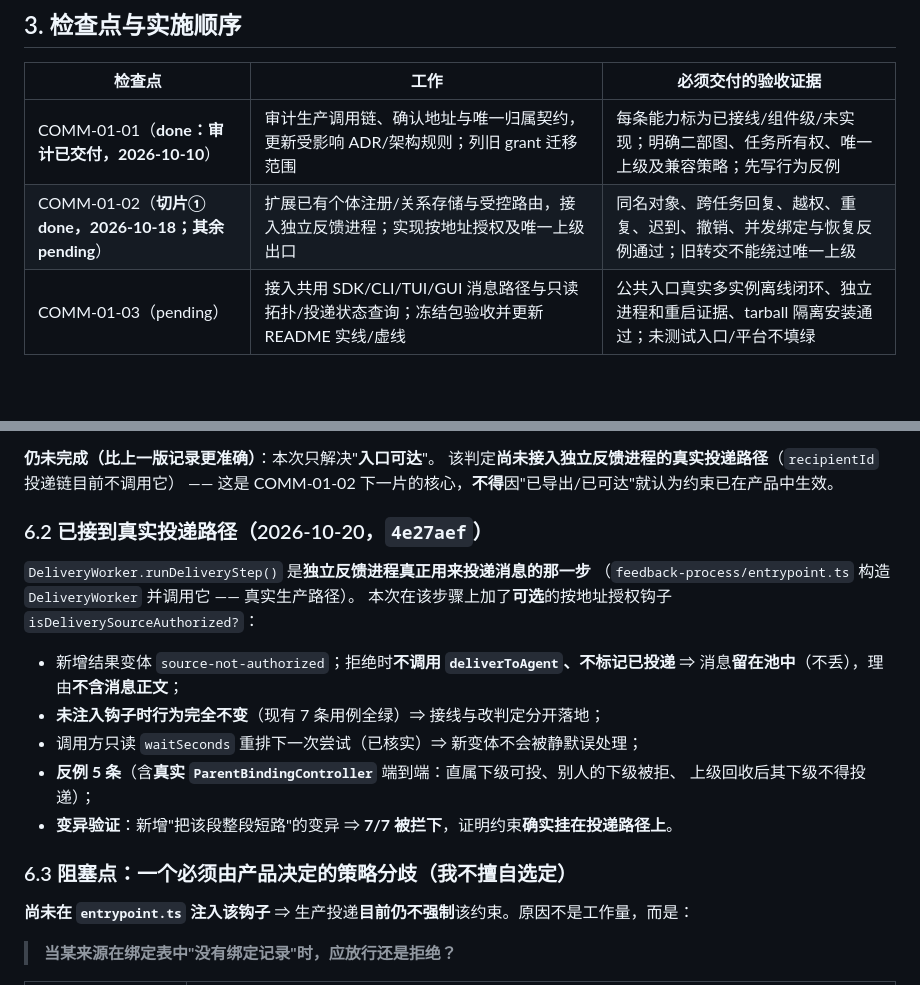
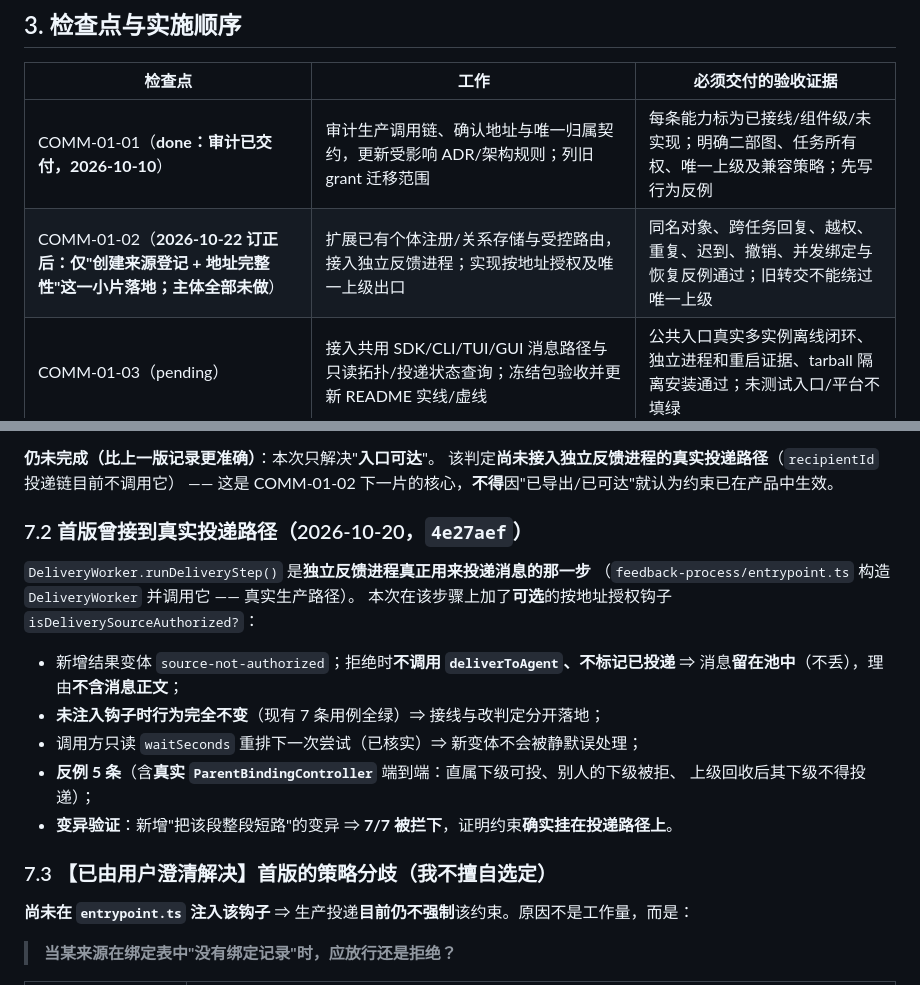
Before and after one commit to Darkhe55/Astarray, a Markdown page: docs/tasks/COMM01_ADDRESSABLE_UPPER_LAYER_AND_SINGLE_PARENT_TASK_CARD.md, 2 parts joined by grey strips. Drawn GitHub-style; blank space fills up the shorter version.

```diff
--- a/docs/tasks/COMM01_ADDRESSABLE_UPPER_LAYER_AND_SINGLE_PARENT_TASK_CARD.md
+++ b/docs/tasks/COMM01_ADDRESSABLE_UPPER_LAYER_AND_SINGLE_PARENT_TASK_CARD.md
@@ -75,7 +82,7 @@
 | 检查点 | 工作 | 必须交付的验收证据 |
 |---|---|---|
 | COMM-01-01（**done：审计已交付，2026-10-10**） | 审计生产调用链、确认地址与唯一归属契约，更新受影响 ADR/架构规则；列旧 grant 迁移范围 | 每条能力标为已接线/组件级/未实现；明确二部图、任务所有权、唯一上级及兼容策略；先写行为反例 |
-| COMM-01-02（**切片① done，2026-10-18；其余 pending**） | 扩展已有个体注册/关系存储与受控路由，接入独立反馈进程；实现按地址授权及唯一上级出口 | 同名对象、跨任务回复、越权、重复、迟到、撤销、并发绑定与恢复反例通过；旧转交不能绕过唯一上级 |
+| COMM-01-02（**2026-10-22 订正后：仅"创建来源登记 + 地址完整性"这一小片落地；主体全部未做**） | 扩展已有个体注册/关系存储与受控路由，接入独立反馈进程；实现按地址授权及唯一上级出口 | 同名对象、跨任务回复、越权、重复、迟到、撤销、并发绑定与恢复反例通过；旧转交不能绕过唯一上级 |
 | COMM-01-03（pending） | 接入共用 SDK/CLI/TUI/GUI 消息路径与只读拓扑/投递状态查询；冻结包验收并更新 README 实线/虚线 | 公共入口真实多实例离线闭环、独立进程和重启证据、tarball 隔离安装通过；未测试入口/平台不填绿 |
 
 顺序固定为 01 → 02 → 03；每轮一个检查点，超过三小时拆成可构建小检查点。正在改公共 SDK、反馈协议或恢复模块的任务先收口再串行合入；本卡不要求中断当前 coder，也不自动领取 PROJECT/SMART 等任务。
@@ -155,7 +195,7 @@ SDK/CLI/TUI/GUI 入口、只读拓扑/投递状态查询、tarball 隔离安装
 该判定**尚未接入独立反馈进程的真实投递路径**（`recipientId` 投递链目前不调用它）
 —— 这是 COMM-01-02 下一片的核心，**不得**因"已导出/已可达"就认为约束已在产品中生效。
 
-### 6.2 已接到真实投递路径（2026-10-20，`4e27aef`）
+### 7.2 首版曾接到真实投递路径（2026-10-20，`4e27aef`）
 
 `DeliveryWorker.runDeliveryStep()` 是**独立反馈进程真正用来投递消息的那一步**
 （`feedback-process/entrypoint.ts` 构造 `DeliveryWorker` 并调用它 —— 真实生产路径）。
@@ -169,7 +209,7 @@ SDK/CLI/TUI/GUI 入口、只读拓扑/投递状态查询、tarball 隔离安装
   上级回收后其下级不得投递）；
 - **变异验证**：新增"把该段整段短路"的变异 ⇒ **7/7 被拦下**，证明约束**确实挂在投递路径上**。
 
-### 6.3 阻塞点：一个**必须由产品决定**的策略分歧（我不擅自选定）
+### 7.3 【已由用户澄清解决】首版的策略分歧（我不擅自选定）
 
 **尚未在 `entrypoint.ts` 注入该钩子** ⇒ 生产投递**目前仍不强制**该约束。原因不是工作量，而是：
 
```
Also changed, not shown: other parts of docs/tasks/COMM01_ADDRESSABLE_UPPER_LAYER_AND_SINGLE_PARENT_TASK_CARD.md (+42 -2 lines).
